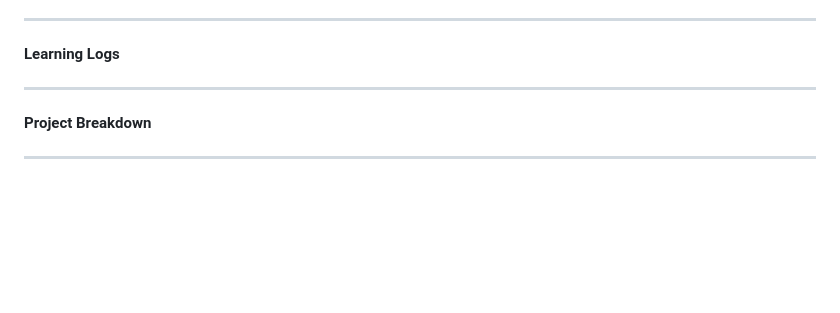
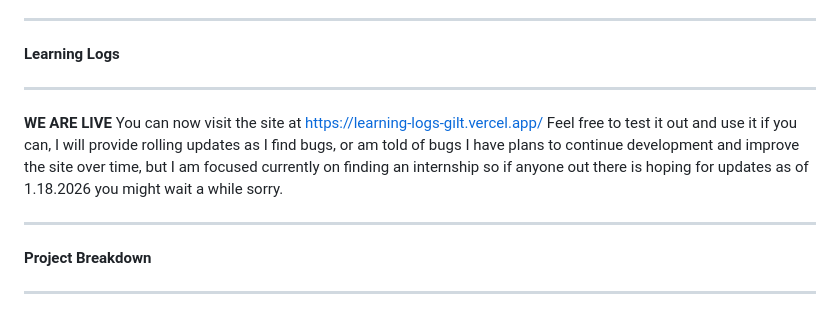
Before and after one commit to WillWootton03/Learning-Logs, a Markdown page: README.md, the part around the change. GitHub-like rendering; blank space fills up the shorter version.

```diff
--- a/README.md
+++ b/README.md
@@ -2,7 +2,12 @@
 **Learning Logs**
 *****************
 
-
+**WE ARE LIVE**
+You can now visit the site at https://learning-logs-gilt.vercel.app/
+Feel free to test it out and use it if you can, I will provide rolling updates as I find bugs, or am told of bugs
+I have plans to continue development and improve the site over time, but I am focused currently on finding an
+internship so if anyone out there is hoping for updates as of 1.18.2026 you might wait a while sorry.
+********************
 
 
 **Project Breakdown**
```
